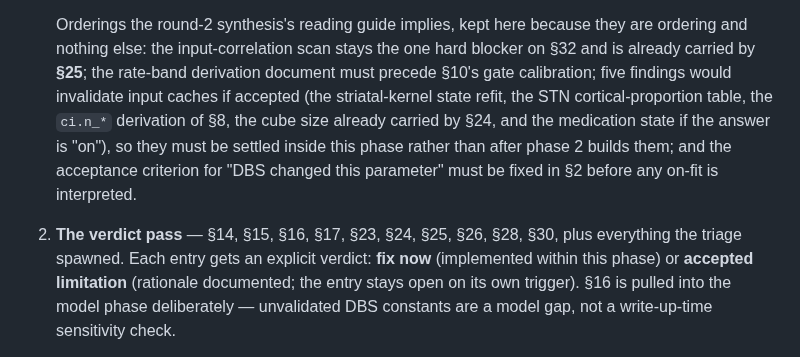
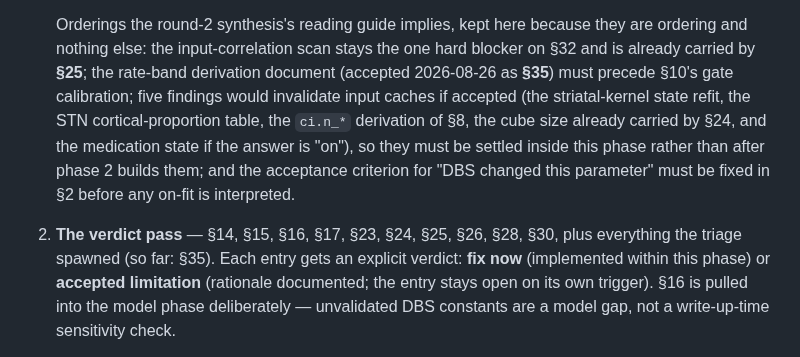
Before and after one commit to Olimaol/BGM_22, a Markdown page: TODO.md, the part around one of its changes. GitHub-like rendering.

```diff
--- a/TODO.md
+++ b/TODO.md
@@ -91,7 +91,8 @@ now feed the triage below.)
    Orderings the round-2 synthesis's reading guide implies, kept here because
    they are ordering and nothing else: the input-correlation scan stays the
    one hard blocker on §32 and is already carried by **§25**; the rate-band
-   derivation document must precede §10's gate calibration; five findings
+   derivation document (accepted 2026-08-26 as **§35**) must precede §10's
+   gate calibration; five findings
    would invalidate input caches if accepted (the striatal-kernel state
    refit, the STN cortical-proportion table, the `ci.n_*` derivation of §8,
    the cube size already carried by §24, and the medication state if the
@@ -99,7 +100,7 @@ now feed the triage below.)
    after phase 2 builds them; and the acceptance criterion for "DBS changed
    this parameter" must be fixed in §2 before any on-fit is interpreted.
 2. **The verdict pass** — §14, §15, §16, §17, §23, §24, §25, §26, §28, §30,
-   plus everything the triage spawned. Each entry gets an explicit verdict:
+   plus everything the triage spawned (so far: §35). Each entry gets an explicit verdict:
    **fix now** (implemented within this phase) or **accepted limitation**
    (rationale documented; the entry stays open on its own trigger). §16 is
    pulled into the model phase deliberately — unvalidated DBS constants are
```
Also changed, not shown: other parts of TODO.md (+71 -0 lines).
